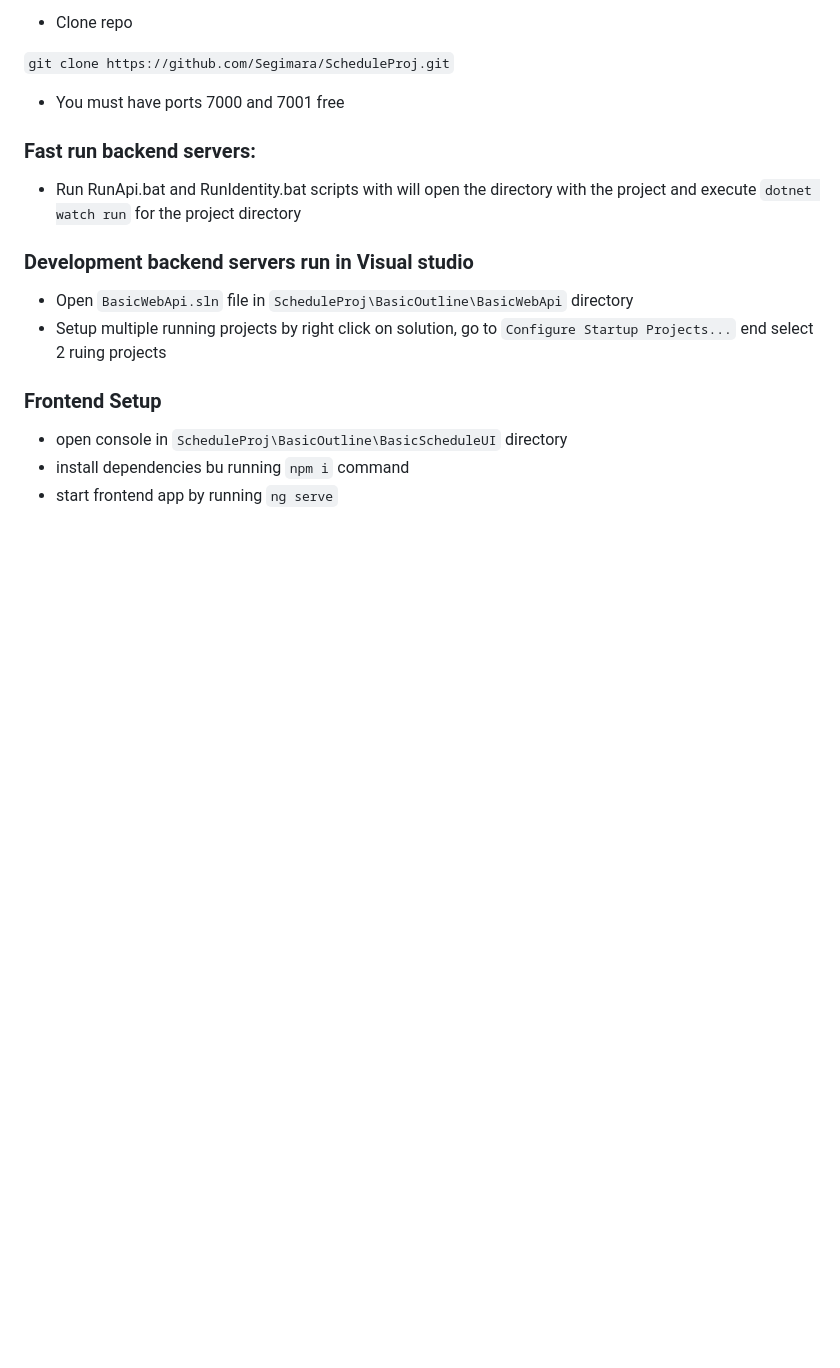
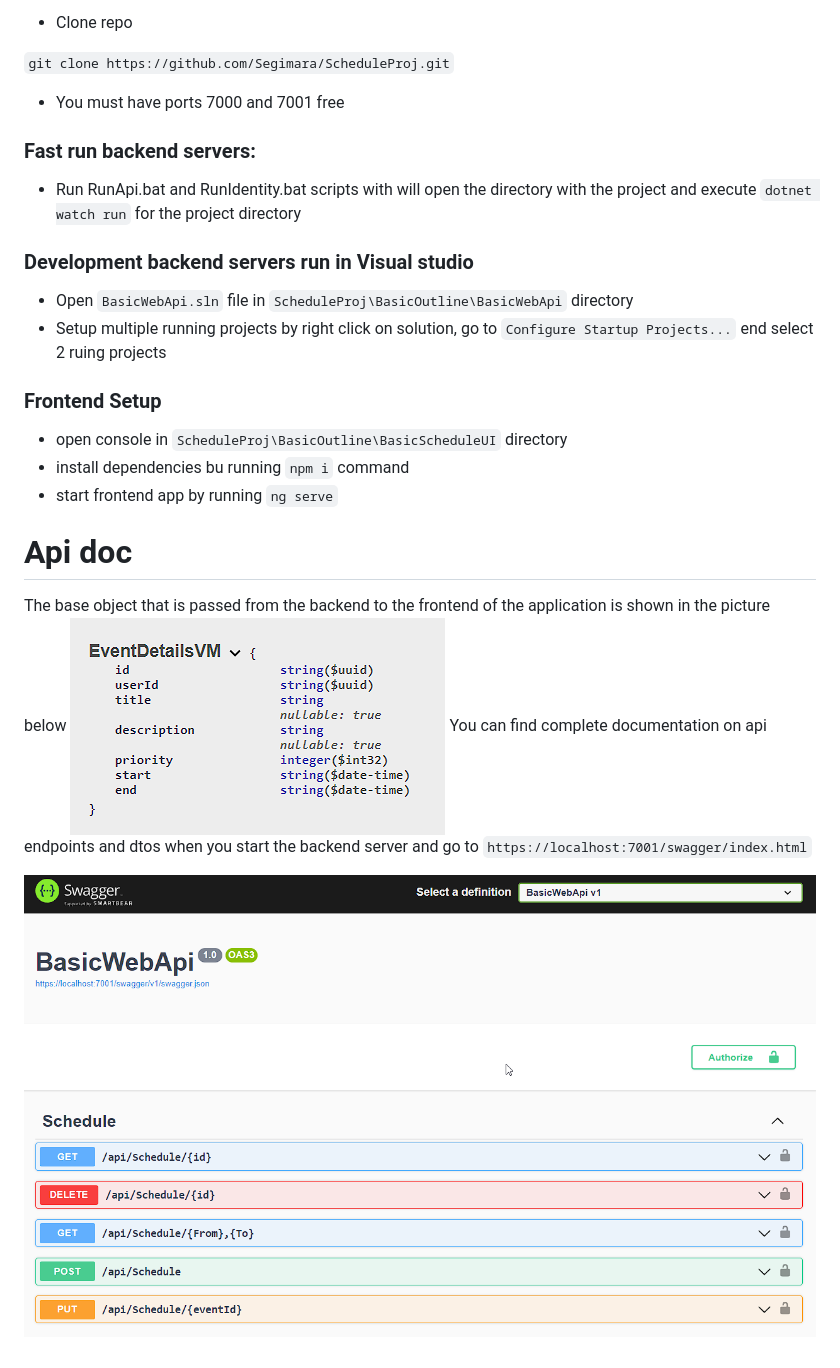
Before and after one commit to Segimara/ScheduleProj, a Markdown page: README.md, the part around the change. GitHub-like rendering; pictures changed too: doc imgs/image-1.png (added), doc imgs/image.png (added); blank space fills up the shorter version.

Commit message:
read med doc

```diff
--- a/README.md
+++ b/README.md
@@ -23,3 +23,12 @@
 - open console in `ScheduleProj\BasicOutline\BasicScheduleUI` directory
 - install dependencies bu running `npm i` command
 - start frontend app by running `ng serve`
+
+# Api doc
+
+The base object that is passed from the backend to the frontend of the application is shown in the picture below
+![Alt text](/doc%20imgs/image.png)
+You can find complete documentation on api endpoints and dtos when you start the backend server and go to
+`https://localhost:7001/swagger/index.html`
+
+![Alt text](/doc%20imgs/image-1.png)
```
